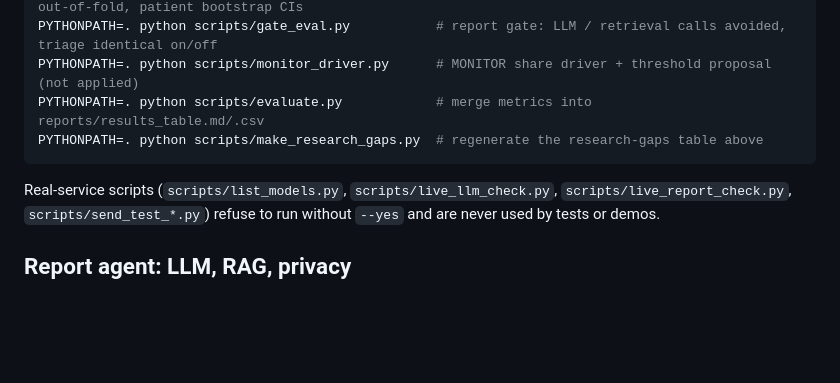
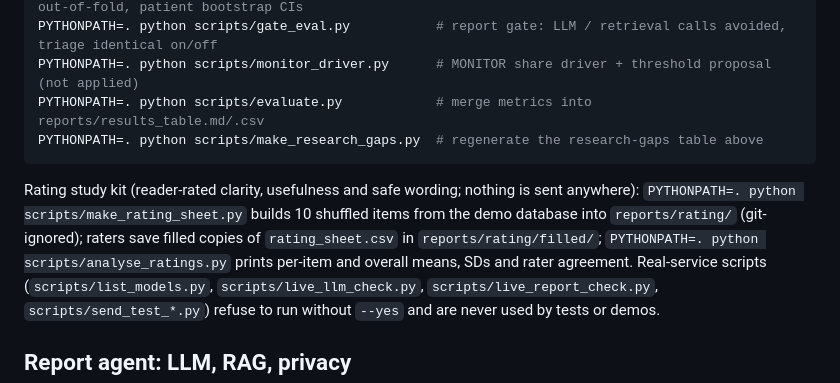
Before and after one commit to vihashni08/ECHOS, a Markdown page: README.md, the part around the change. GitHub-like rendering; blank space fills up the shorter version.

Commit message:
CLAUDE.md and README: new modules, rating kit
Co-Authored-By: Claude Sonnet 5.5 <noreply@anthropic.com>

````diff
--- a/README.md
+++ b/README.md
@@ -119,6 +119,7 @@ PYTHONPATH=. python scripts/monitor_driver.py      # MONITOR share driver + thre
 PYTHONPATH=. python scripts/evaluate.py            # merge metrics into reports/results_table.md/.csv
 PYTHONPATH=. python scripts/make_research_gaps.py  # regenerate the research-gaps table above
 ```
+Rating study kit (reader-rated clarity, usefulness and safe wording; nothing is sent anywhere): `PYTHONPATH=. python scripts/make_rating_sheet.py` builds 10 shuffled items from the demo database into `reports/rating/` (git-ignored); raters save filled copies of `rating_sheet.csv` in `reports/rating/filled/`; `PYTHONPATH=. python scripts/analyse_ratings.py` prints per-item and overall means, SDs and rater agreement.
 Real-service scripts (`scripts/list_models.py`, `scripts/live_llm_check.py`, `scripts/live_report_check.py`, `scripts/send_test_*.py`) refuse to run without `--yes` and are never used by tests or demos.
 
 ## Report agent: LLM, RAG, privacy
````
Also changed, not shown: CLAUDE.md (+3 -0 lines).
